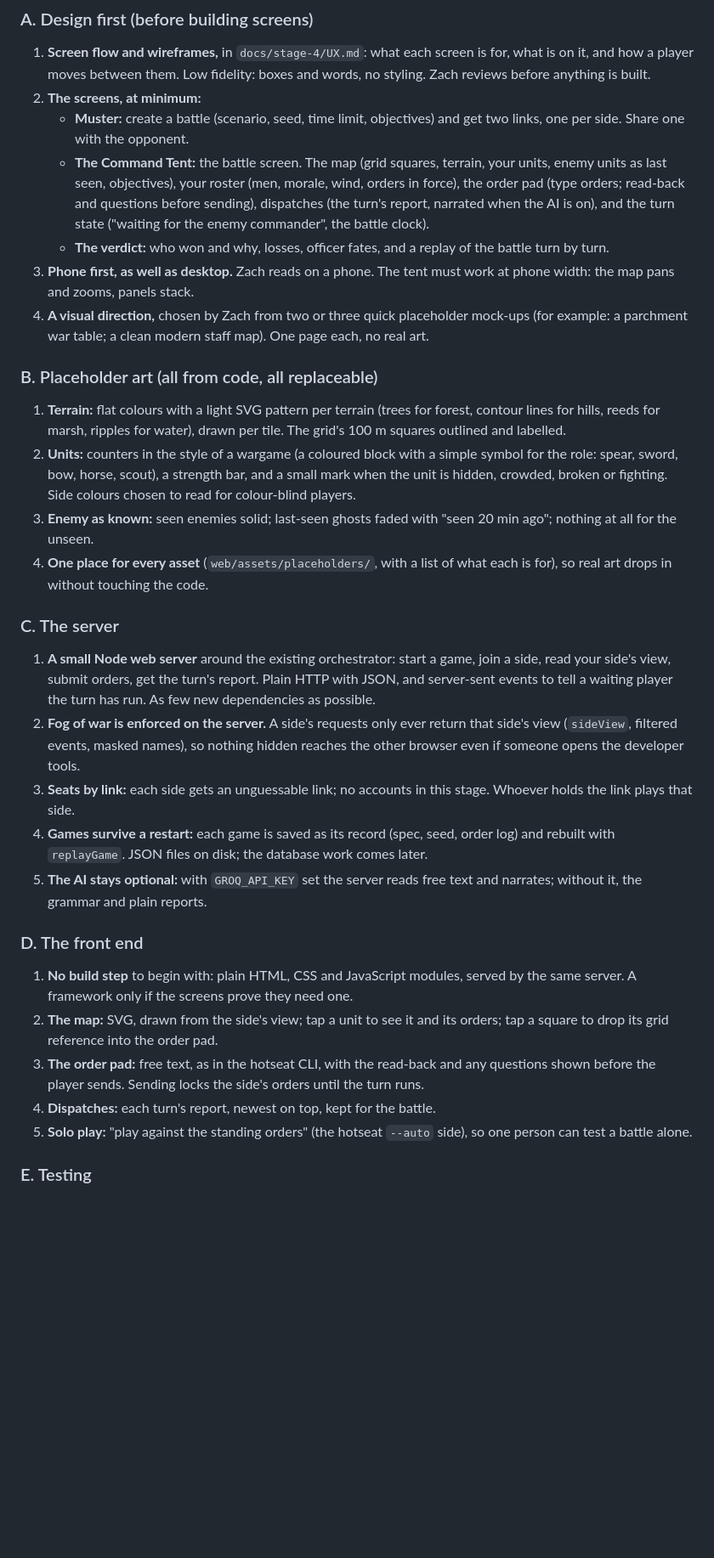
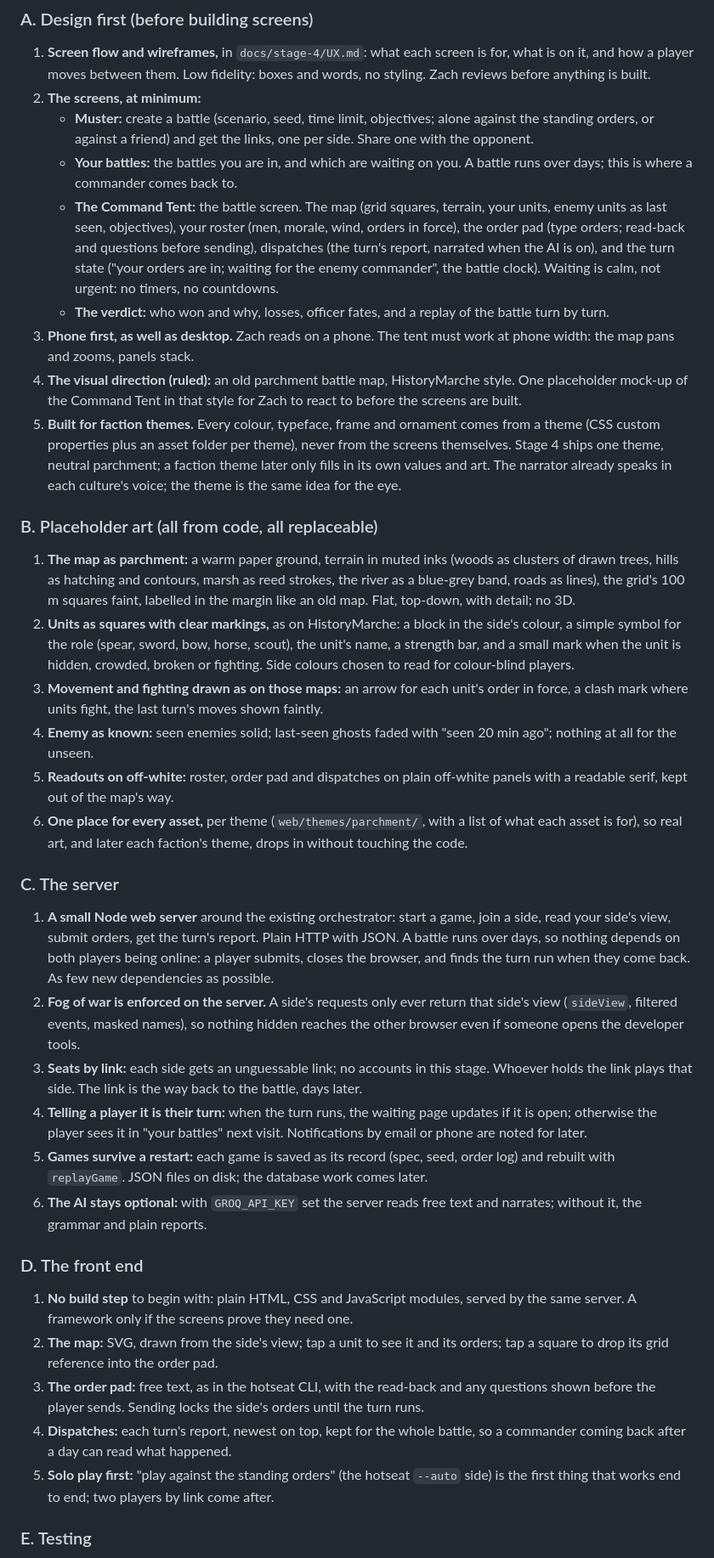
Before and after one commit to zpressley/cohort-discord-bot, a Markdown page: docs/stage-4/PLAN.md, the part around one of its changes. Shown at 85% size. Rendered like a GitHub page; blank space fills up the shorter version.

```diff
--- a/docs/stage-4/PLAN.md
+++ b/docs/stage-4/PLAN.md
@@ -41,52 +52,78 @@ assets exist.
    is for, what is on it, and how a player moves between them. Low fidelity:
    boxes and words, no styling. Zach reviews before anything is built.
 2. **The screens, at minimum:**
-   - **Muster:** create a battle (scenario, seed, time limit, objectives)
-     and get two links, one per side. Share one with the opponent.
+   - **Muster:** create a battle (scenario, seed, time limit, objectives;
+     alone against the standing orders, or against a friend) and get the
+     links, one per side. Share one with the opponent.
+   - **Your battles:** the battles you are in, and which are waiting on you.
+     A battle runs over days; this is where a commander comes back to.
    - **The Command Tent:** the battle screen. The map (grid squares,
      terrain, your units, enemy units as last seen, objectives), your
      roster (men, morale, wind, orders in force), the order pad (type
      orders; read-back and questions before sending), dispatches (the
      turn's report, narrated when the AI is on), and the turn state
-     ("waiting for the enemy commander", the battle clock).
+     ("your orders are in; waiting for the enemy commander", the battle
+     clock). Waiting is calm, not urgent: no timers, no countdowns.
    - **The verdict:** who won and why, losses, officer fates, and a replay
      of the battle turn by turn.
 3. **Phone first, as well as desktop.** Zach reads on a phone. The tent must
    work at phone width: the map pans and zooms, panels stack.
-4. **A visual direction,** chosen by Zach from two or three quick
-   placeholder mock-ups (for example: a parchment war table; a clean modern
-   staff map). One page each, no real art.
+4. **The visual direction (ruled):** an old parchment battle map, HistoryMarche
+   style. One placeholder mock-up of the Command Tent in that style for Zach
+   to react to before the screens are built.
+5. **Built for faction themes.** Every colour, typeface, frame and ornament
+   comes from a theme (CSS custom properties plus an asset folder per
+   theme), never from the screens themselves. Stage 4 ships one theme,
+   neutral parchment; a faction theme later only fills in its own values
+   and art. The narrator already speaks in each culture's voice; the theme
+   is the same idea for the eye.
 
 ### B. Placeholder art (all from code, all replaceable)
 
-1. **Terrain:** flat colours with a light SVG pattern per terrain (trees
-   for forest, contour lines for hills, reeds for marsh, ripples for water),
-   drawn per tile. The grid's 100 m squares outlined and labelled.
-2. **Units:** counters in the style of a wargame (a coloured block with a
-   simple symbol for the role: spear, sword, bow, horse, scout), a strength
-   bar, and a small mark when the unit is hidden, crowded, broken or
-   fighting. Side colours chosen to read for colour-blind players.
-3. **Enemy as known:** seen enemies solid; last-seen ghosts faded with "seen
+1. **The map as parchment:** a warm paper ground, terrain in muted inks
+   (woods as clusters of drawn trees, hills as hatching and contours, marsh
+   as reed strokes, the river as a blue-grey band, roads as lines), the
+   grid's 100 m squares faint, labelled in the margin like an old map.
+   Flat, top-down, with detail; no 3D.
+2. **Units as squares with clear markings,** as on HistoryMarche: a block in
+   the side's colour, a simple symbol for the role (spear, sword, bow, horse,
+   scout), the unit's name, a strength bar, and a small mark when the unit is
+   hidden, crowded, broken or fighting. Side colours chosen to read for
+   colour-blind players.
+3. **Movement and fighting drawn as on those maps:** an arrow for each
+   unit's order in force, a clash mark where units fight, the last turn's
+   moves shown faintly.
+4. **Enemy as known:** seen enemies solid; last-seen ghosts faded with "seen
    20 min ago"; nothing at all for the unseen.
-4. **One place for every asset** (`web/assets/placeholders/`, with a list
-   of what each is for), so real art drops in without touching the code.
+5. **Readouts on off-white:** roster, order pad and dispatches on plain
+   off-white panels with a readable serif, kept out of the map's way.
+6. **One place for every asset,** per theme (`web/themes/parchment/`, with
+   a list of what each asset is for), so real art, and later each faction's
+   theme, drops in without touching the code.
 
 ### C. The server
 
 1. **A small Node web server** around the existing orchestrator: start a
    game, join a side, read your side's view, submit orders, get the turn's
-   report. Plain HTTP with JSON, and server-sent events to tell a waiting
-   player the turn has run. As few new dependencies as possible.
+   report. Plain HTTP with JSON. A battle runs over days, so nothing
+   depends on both players being online: a player submits, closes the
+   browser, and finds the turn run when they come back. As few new
+   dependencies as possible.
 2. **Fog of war is enforced on the server.** A side's requests only ever
    return that side's view (`sideView`, filtered events, masked names), so
    nothing hidden reaches the other browser even if someone opens the
    developer tools.
 3. **Seats by link:** each side gets an unguessable link; no accounts in
-   this stage. Whoever holds the link plays that side.
-4. **Games survive a restart:** each game is saved as its record (spec,
+   this stage. Whoever holds the link plays that side. The link is the way
+   back to the battle, days later.
+4. **Telling a player it is their turn:** when the turn runs, the waiting
+   page updates if it is open; otherwise the player sees it in "your
+   battles" next visit. Notifications by email or phone are noted for
+   later.
+5. **Games survive a restart:** each game is saved as its record (spec,
    seed, order log) and rebuilt with `replayGame`. JSON files on disk; the
    database work comes later.
-5. **The AI stays optional:** with `GROQ_API_KEY` set the server reads free
+6. **The AI stays optional:** with `GROQ_API_KEY` set the server reads free
    text and narrates; without it, the grammar and plain reports.
 
 ### D. The front end
@@ -99,9 +136,11 @@ assets exist.
 3. **The order pad:** free text, as in the hotseat CLI, with the read-back
    and any questions shown before the player sends. Sending locks the side's
    orders until the turn runs.
-4. **Dispatches:** each turn's report, newest on top, kept for the battle.
-5. **Solo play:** "play against the standing orders" (the hotseat `--auto`
-   side), so one person can test a battle alone.
+4. **Dispatches:** each turn's report, newest on top, kept for the whole
+   battle, so a commander coming back after a day can read what happened.
+5. **Solo play first:** "play against the standing orders" (the hotseat
+   `--auto` side) is the first thing that works end to end; two players by
+   link come after.
 
 ### E. Testing
 
```
Also changed, not shown: other parts of docs/stage-4/PLAN.md (+42 -25 lines), docs/DECISIONS.md (+19 -0 lines).
